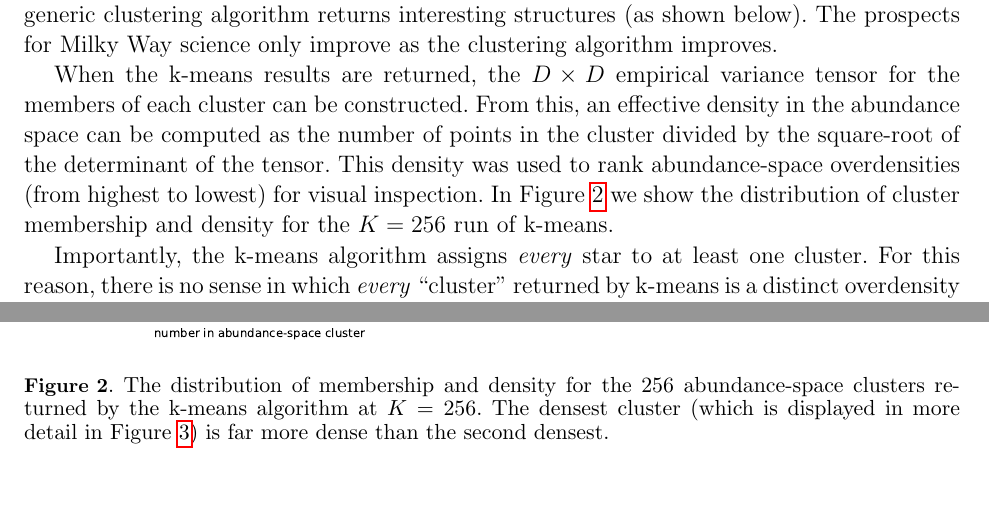
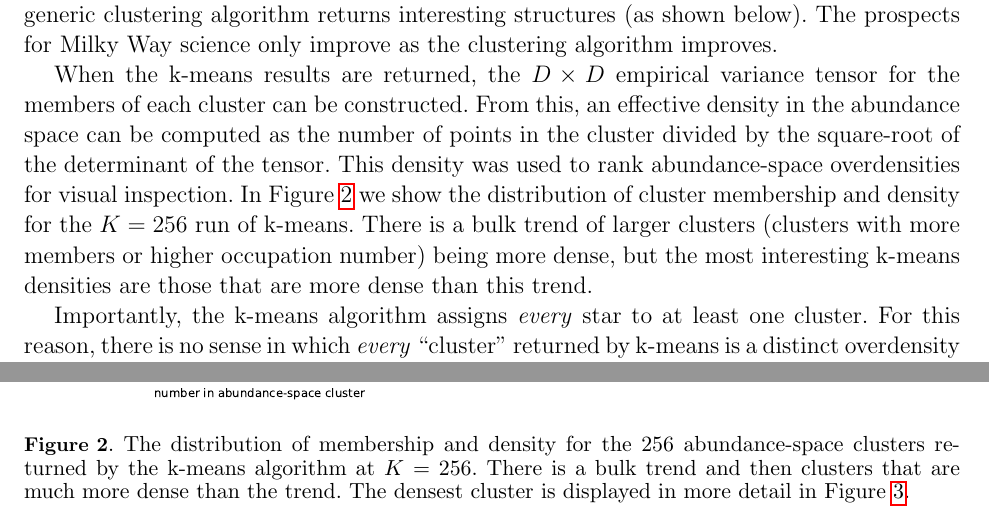
Before and after one commit to davidwhogg/Platypus, a LaTeX paper (papers/kmeans/kmeans.tex): two parts of pages 9 and 10 of 21, joined at a grey line, cut so that both start at the same text, the shorter picture padded with empty space. Compiled offline with pdfLaTeX.

Commit message:
pull back on density

```diff
--- a/papers/kmeans/kmeans.tex
+++ b/papers/kmeans/kmeans.tex
@@ -507,10 +507,13 @@ variance tensor for the members of each cluster can be constructed.
 From this, an effective density in the abundance space can be computed
 as the number of points in the cluster divided by the square-root of
 the determinant of the tensor.
-This density was used to rank abundance-space overdensities (from highest
-to lowest) for visual inspection.
+This density was used to rank abundance-space overdensities
+for visual inspection.
 In \figurename~\ref{fig:densities} we show the distribution of cluster membership
 and density for the $K=256$ run of k-means.
+There is a bulk trend of larger clusters (clusters with more members or higher occupation number)
+being more dense, but the most interesting
+k-means densities are those that are more dense than this trend.
 
 Importantly, the k-means algorithm assigns \emph{every} star to at
 least one cluster.
@@ -584,9 +587,9 @@ catalogs of stellar clusters is beyond our present scope.
 \includegraphics[width=1.5\figwidth]{./figs/clusters_0256.pdf}
 \caption{The distribution of membership and density for the 256
   abundance-space clusters returned by the k-means algorithm at
-  $K=256$.  The densest cluster (which is displayed in more detail in
-  \figurename~\ref{fig:M13}) is far more dense than the second
-  densest.\label{fig:densities}}
+  $K=256$.  There is a bulk trend and then clusters that are much more
+  dense than the trend. The densest cluster is displayed in more detail in
+  \figurename~\ref{fig:M13}.\label{fig:densities}}
 \end{figure}
 \begin{figure}[!p]
 \insanefigure{cluster_0256_0253}
```
Also changed, not shown: papers/kmeans/kmeans.tex (2 more changed lines).
